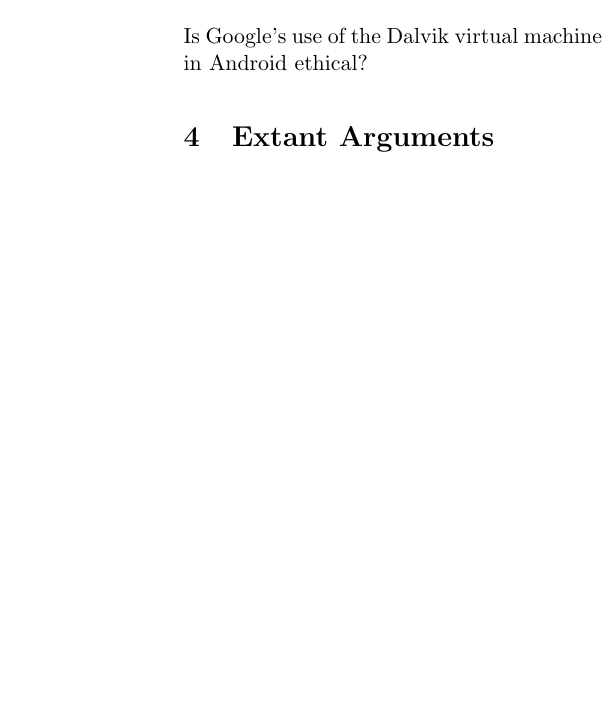
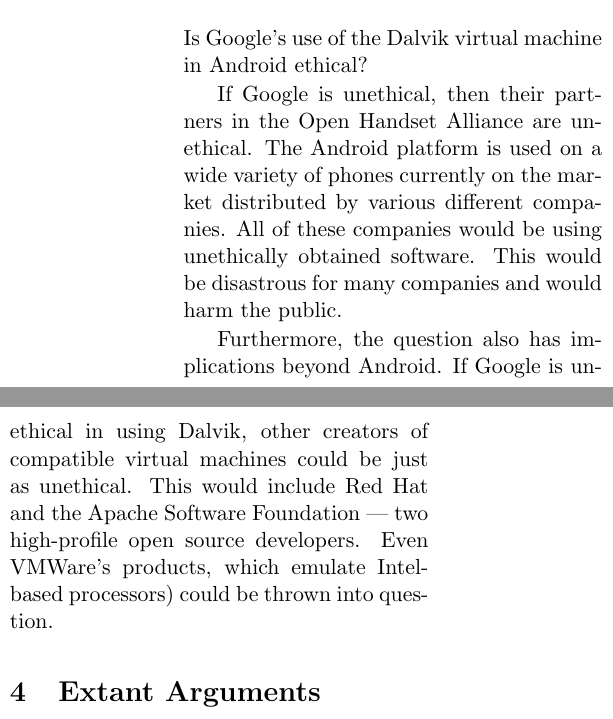
Before and after one commit to zombiezen/csc300-term-paper, a LaTeX paper (termpaper.tex): part of one column of page 4 of 10 before the commit and two parts of the columns of page 4 of 10 after it, the two joined at a grey line, cut so that both start at the same text, the shorter picture padded with empty space. Compiled offline with pdfLaTeX.

Commit message:
Add justification to Research Question

```diff
--- a/termpaper.tex
+++ b/termpaper.tex
@@ -138,7 +138,20 @@
 
 \section{Research Question} % {{{1
 \label{sec:question}
+
 Is Google's use of the Dalvik virtual machine in Android ethical?
+
+If Google is unethical, then their partners in the Open Handset Alliance are
+unethical.  The Android platform is used on a wide variety of phones currently
+on the market distributed by various different companies.  All of these
+companies would be using unethically obtained software.  This would be
+disastrous for many companies and would harm the public.
+
+Furthermore, the question also has implications beyond Android.  If Google is
+unethical in using Dalvik, other creators of compatible virtual machines could
+be just as unethical.  This would include Red Hat and the Apache Software
+Foundation --- two high-profile open~source developers.  Even VMWare's products,
+which emulate Intel-based processors) could be thrown into question.
 
 % end question }}}1
 
```
